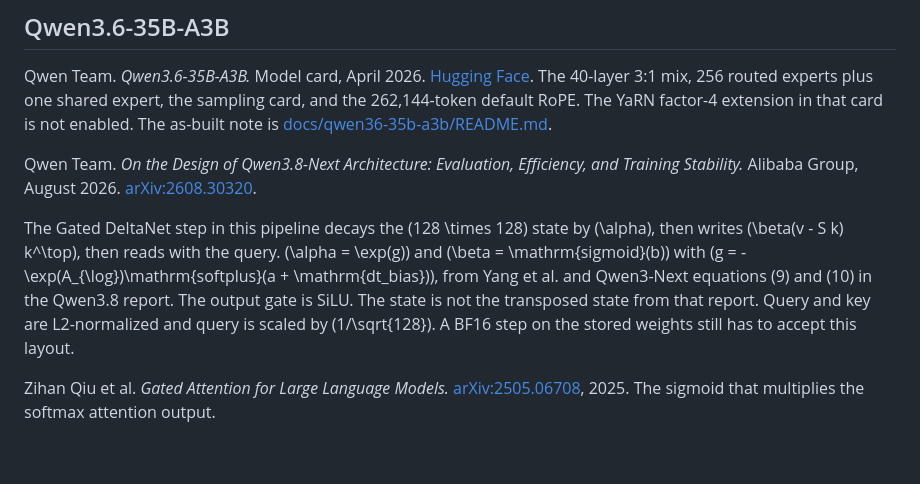
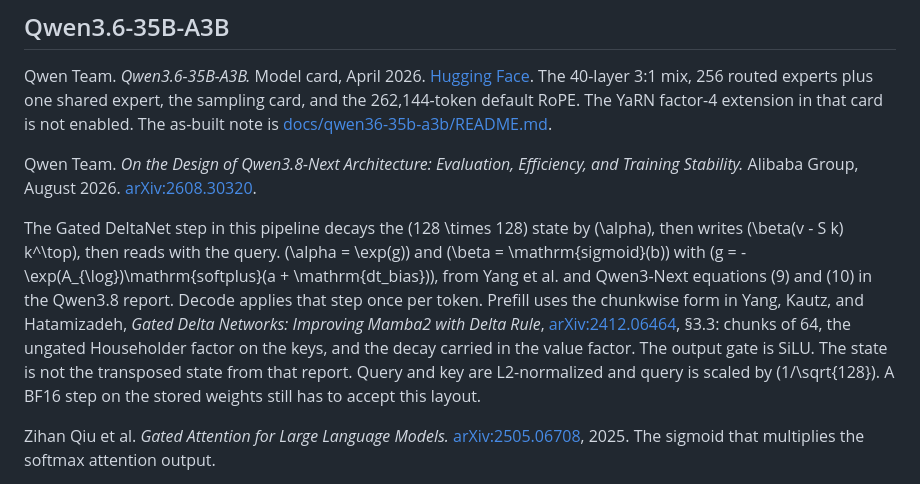
Before and after one commit to norielmallari/favlo, a Markdown page: REFERENCES.md, the part around the change. GitHub-like rendering; blank space fills up the shorter version.

Commit message:
docs(qwen36-35b-a3b): cite chunkwise GDN prefill in REFERENCES
Document decode versus prefill recurrence for the 35B-A3B pipeline alongside the existing gate equations.

Co-authored-by: Cursor <cursoragent@cursor.com>

```diff
--- a/REFERENCES.md
+++ b/REFERENCES.md
@@ -32,7 +32,7 @@ Qwen Team. *Qwen3.6-35B-A3B.* Model card, April 2026. [Hugging Face](https://hug
 
 Qwen Team. *On the Design of Qwen3.8-Next Architecture: Evaluation, Efficiency, and Training Stability.* Alibaba Group, August 2026. [arXiv:2608.30320](https://arxiv.org/abs/2608.30320).
 
-The Gated DeltaNet step in this pipeline decays the \(128 \times 128\) state by \(\alpha\), then writes \(\beta(v - S k) k^\top\), then reads with the query. \(\alpha = \exp(g)\) and \(\beta = \mathrm{sigmoid}(b)\) with \(g = -\exp(A_{\log})\mathrm{softplus}(a + \mathrm{dt\_bias})\), from Yang et al. and Qwen3-Next equations (9) and (10) in the Qwen3.8 report. The output gate is SiLU. The state is not the transposed state from that report. Query and key are L2-normalized and query is scaled by \(1/\sqrt{128}\). A BF16 step on the stored weights still has to accept this layout.
+The Gated DeltaNet step in this pipeline decays the \(128 \times 128\) state by \(\alpha\), then writes \(\beta(v - S k) k^\top\), then reads with the query. \(\alpha = \exp(g)\) and \(\beta = \mathrm{sigmoid}(b)\) with \(g = -\exp(A_{\log})\mathrm{softplus}(a + \mathrm{dt\_bias})\), from Yang et al. and Qwen3-Next equations (9) and (10) in the Qwen3.8 report. Decode applies that step once per token. Prefill uses the chunkwise form in Yang, Kautz, and Hatamizadeh, *Gated Delta Networks: Improving Mamba2 with Delta Rule*, [arXiv:2412.06464](https://arxiv.org/abs/2412.06464), §3.3: chunks of 64, the ungated Householder factor on the keys, and the decay carried in the value factor. The output gate is SiLU. The state is not the transposed state from that report. Query and key are L2-normalized and query is scaled by \(1/\sqrt{128}\). A BF16 step on the stored weights still has to accept this layout.
 
 Zihan Qiu et al. *Gated Attention for Large Language Models.* [arXiv:2505.06708](https://arxiv.org/abs/2505.06708), 2025. The sigmoid that multiplies the softmax attention output.
 
```
